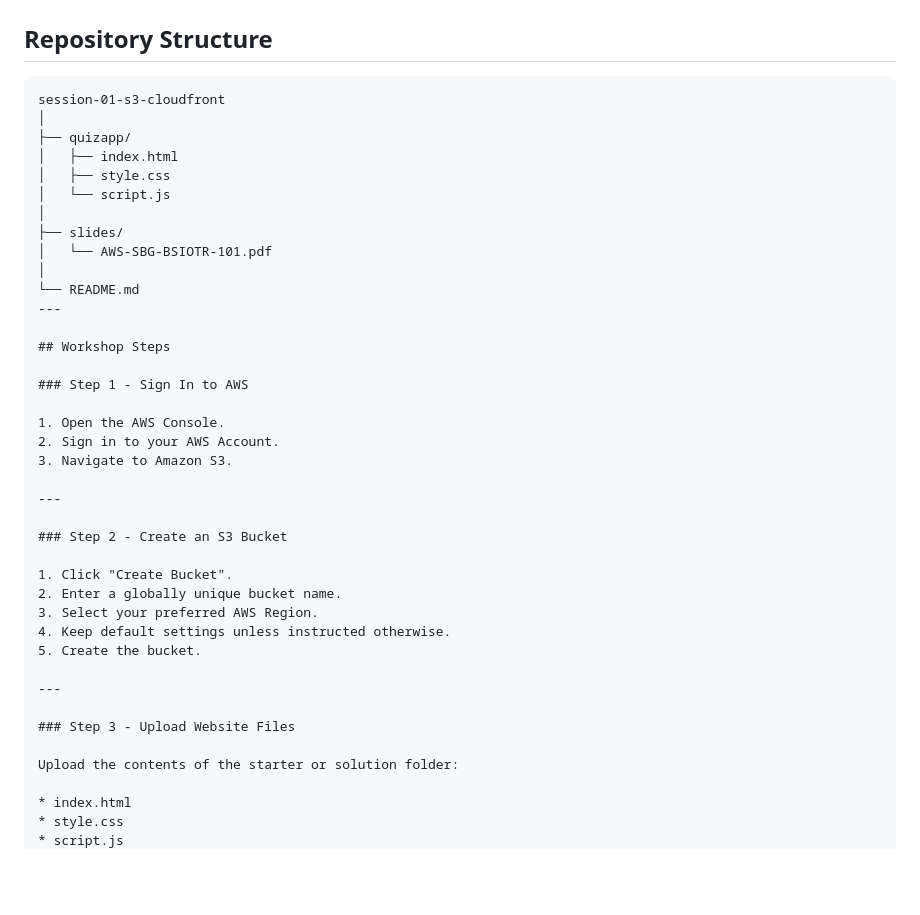
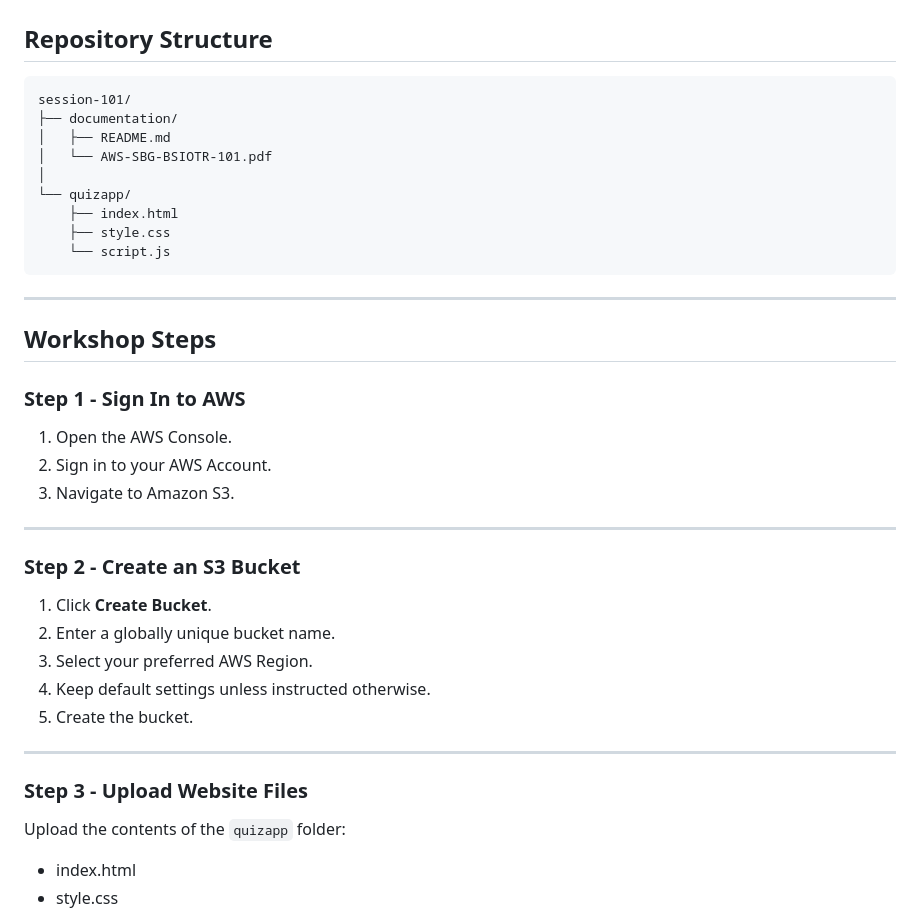
Before and after one commit to AWS-SBG-BSIOTR/session-101-s3-cloudfront, a Markdown page: Docuementation/README.md, the part around one of its changes. GitHub-like rendering; blank space fills up the shorter version.

Commit message:
chore: update readme

````diff
--- a/README.md
+++ b/Docuementation/README.md
@@ -63,17 +64,17 @@ Before starting the workshop, ensure you have:
 ## Repository Structure
 
 ```text
-session-01-s3-cloudfront
-│
-├── quizapp/
-│   ├── index.html
-│   ├── style.css
-│   └── script.js
-│
-├── slides/
+session-101/
+├── documentation/
+│   ├── README.md
 │   └── AWS-SBG-BSIOTR-101.pdf
 │
-└── README.md
+└── quizapp/
+    ├── index.html
+    ├── style.css
+    └── script.js
+```
+
 ---
 
 ## Workshop Steps
@@ -88,7 +89,7 @@ session-01-s3-cloudfront
 
 ### Step 2 - Create an S3 Bucket
 
-1. Click "Create Bucket".
+1. Click **Create Bucket**.
 2. Enter a globally unique bucket name.
 3. Select your preferred AWS Region.
 4. Keep default settings unless instructed otherwise.
@@ -98,7 +99,7 @@ session-01-s3-cloudfront
 
 ### Step 3 - Upload Website Files
 
-Upload the contents of the starter or solution folder:
+Upload the contents of the `quizapp` folder:
 
 * index.html
 * style.css
````
Also changed, not shown: other parts of Docuementation/README.md (+4 -1 lines).
